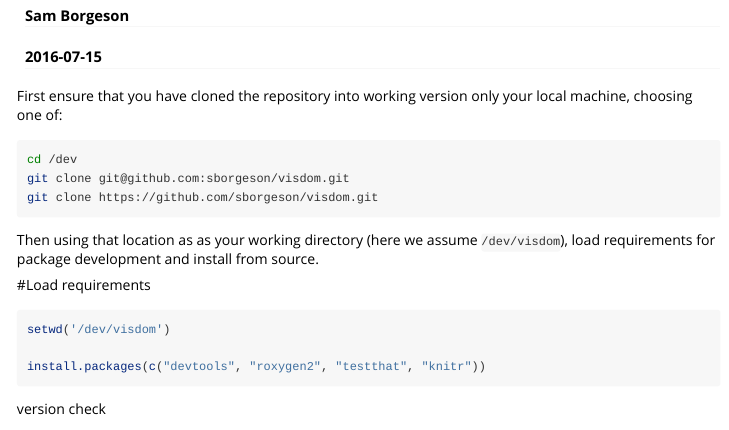
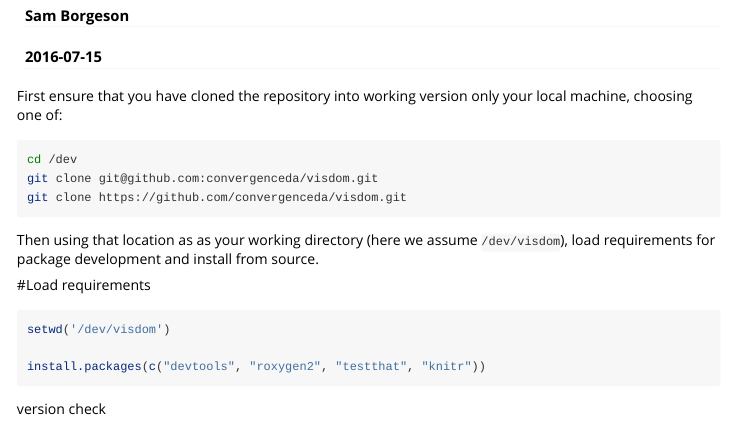
Before and after one commit to ConvergenceDA/visdom, an R Markdown document (vignettes/bootstrap_devel_environment.rmd): the page in a window 1100 px wide, from 70 px down. Rendered offline with R 4.5, knitr and Pandoc, with nearby package versions.

Commit message:
Fixing pathing information in the documentation to point to the ConvergenceDA version of the code

````diff
--- a/vignettes/bootstrap_devel_environment.rmd
+++ b/vignettes/bootstrap_devel_environment.rmd
@@ -13,8 +13,8 @@ First ensure that you have cloned the repository into working version only your
 
 ```{bash eval=F}
 cd /dev
-git clone git@github.com:sborgeson/visdom.git
-git clone https://github.com/sborgeson/visdom.git
+git clone git@github.com:convergenceda/visdom.git
+git clone https://github.com/convergenceda/visdom.git
 ```
 
 Then using that location as as your working directory (here we assume `/dev/visdom`), load requirements for package development and install from source.
````
Also changed, not shown: README.md.
